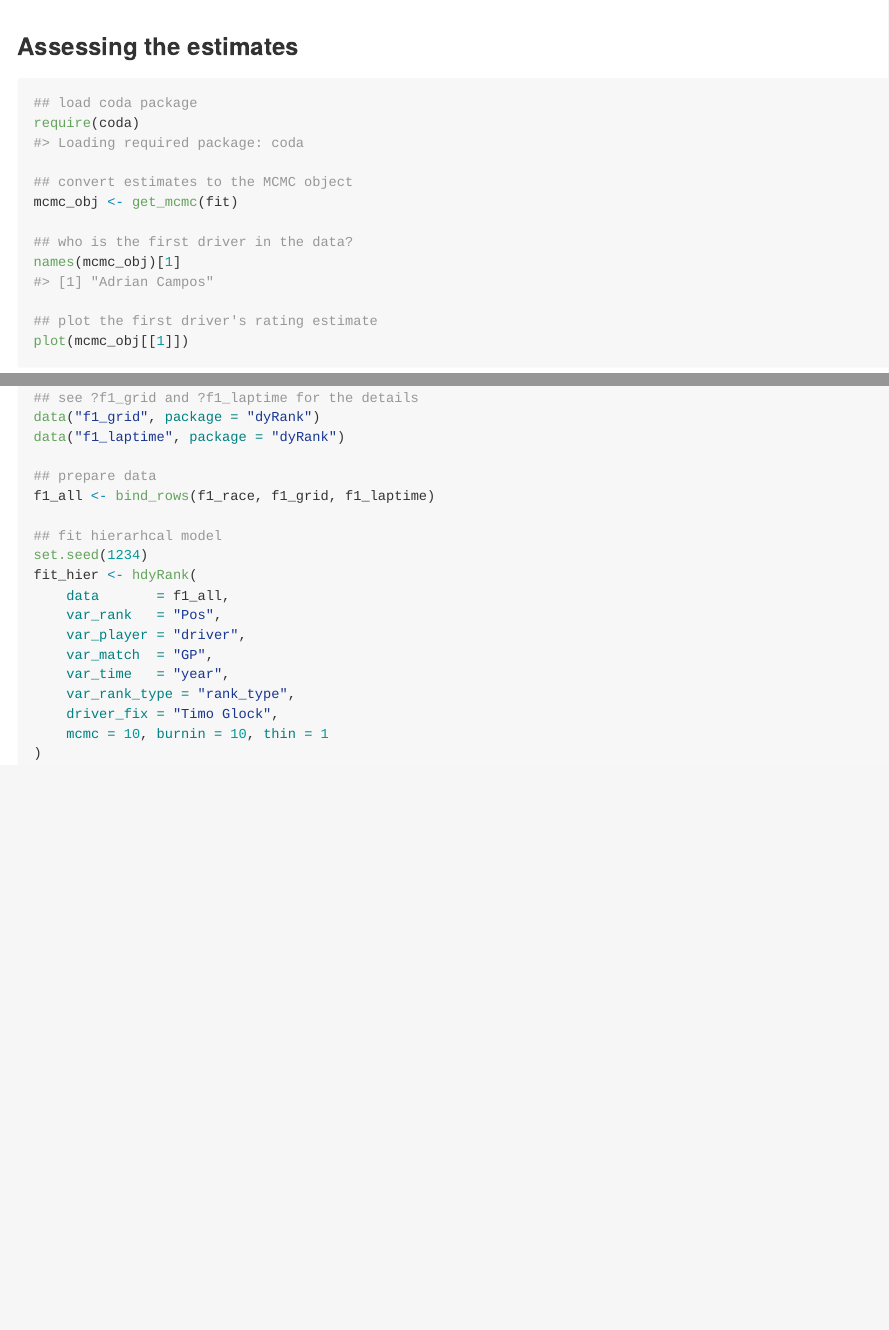
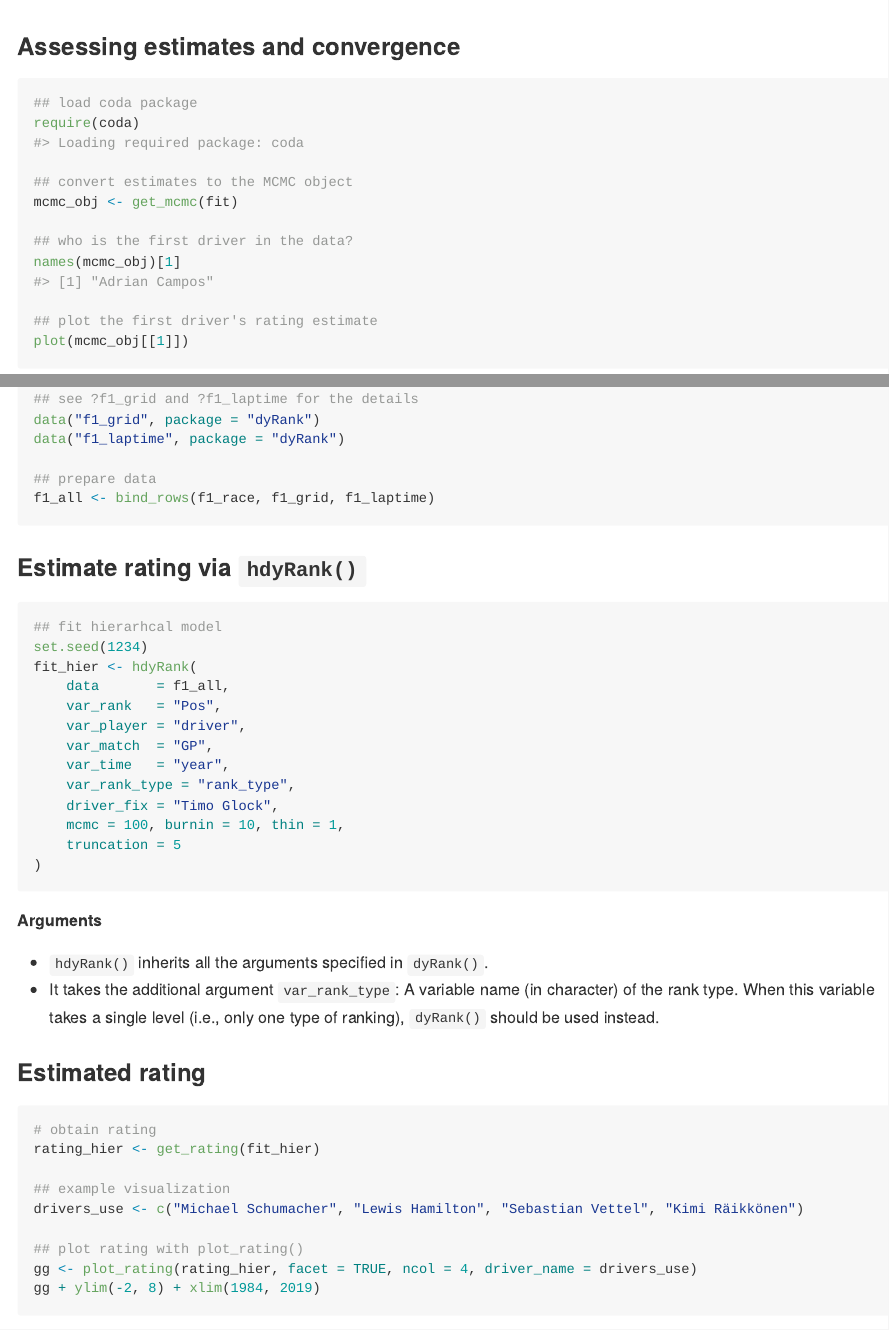
Before and after one commit to soichiroy/dyRank, an R Markdown document (README.Rmd): the page in a window 1100 px wide, from 3570 px down before the commit and from 3550 px down after it, so that both start at the same text, and a second part further down, joined at a grey line. The pictures show the output file README.md that the author committed with the source, drawn offline in the style of GitHub; badge pictures from the web are left out.

Commit message:
Update readme

````diff
--- a/README.Rmd
+++ b/README.Rmd
@@ -132,12 +132,11 @@ drivers_use <- c("Michael Schumacher", "Lewis Hamilton", "Sebastian Vettel", "Ki
 
 ## plot rating with plot_rating()
 gg <- plot_rating(rating, facet = TRUE, ncol = 4, driver_name = drivers_use)
-gg + ylim(-2, 8) +
-	xlim(1984, 2019)
+gg + ylim(-2, 8) + xlim(1984, 2019)
 ```
 
 
-### Assessing the estimates
+### Assessing estimates and convergence
 
 
 ```{r}
@@ -216,7 +215,15 @@ data("f1_laptime", package = "dyRank")
 
 ## prepare data
 f1_all <- bind_rows(f1_race, f1_grid, f1_laptime)
+```
 
+
+
+### Estimate rating via `hdyRank()`
+
+
+
+```{r cache=TRUE}
 ## fit hierarhcal model
 set.seed(1234)
 fit_hier <- hdyRank(
@@ -227,6 +234,30 @@ fit_hier <- hdyRank(
 	var_time   = "year",
 	var_rank_type = "rank_type",
 	driver_fix = "Timo Glock",
-	mcmc = 10, burnin = 10, thin = 1
+	mcmc = 100, burnin = 10, thin = 1,
+	truncation = 5
 )
 ```
+
+
+**Arguments**
+
+- `hdyRank()` inherits all the arguments specified in `dyRank()`.
+- It takes the additional argument `var_rank_type`: A variable name (in character) of the rank type. When this variable takes a single level (i.e., only one type of ranking), `dyRank()` should be used instead.
+
+
+
+### Estimated rating
+
+
+```{r, fig.width=7, fig.height=3}
+# obtain rating
+rating_hier <- get_rating(fit_hier)
+
+## example visualization
+drivers_use <- c("Michael Schumacher", "Lewis Hamilton", "Sebastian Vettel", "Kimi Räikkönen")
+
+## plot rating with plot_rating()
+gg <- plot_rating(rating_hier, facet = TRUE, ncol = 4, driver_name = drivers_use)
+gg + ylim(-2, 8) + xlim(1984, 2019)
+```
````
Also changed, not shown: README.md, README.Rmd (2 more changed lines).
